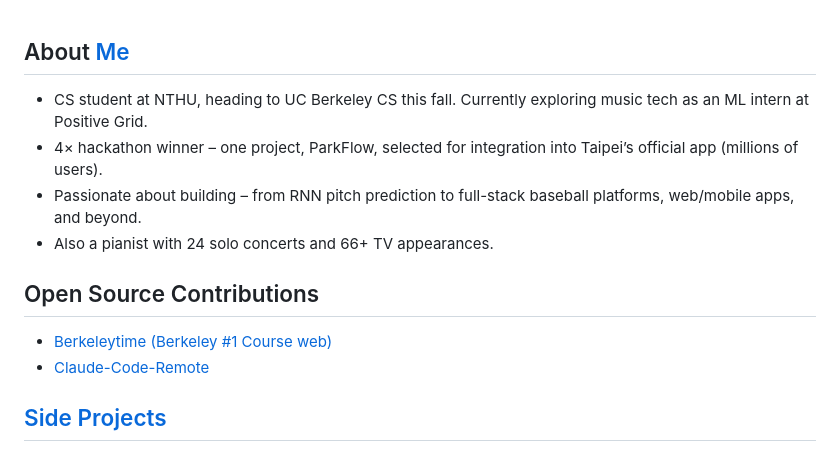
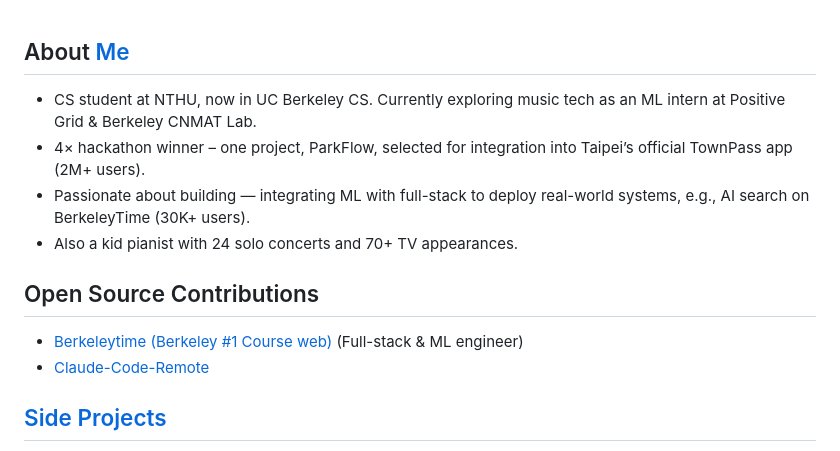
Before and after one commit to vaclisinc/vaclisinc, a Markdown page: README.md, the part around the change. Rendered like a GitHub page.

Commit message:
Update personal information in README.md

```diff
--- a/README.md
+++ b/README.md
@@ -1,11 +1,11 @@
 ## About [Me](https://vaclis.net)
-- CS student at NTHU, heading to UC Berkeley CS this fall. Currently exploring music tech as an ML intern at Positive Grid.
-- 4× hackathon winner – one project, ParkFlow, selected for integration into Taipei’s official app (millions of users).
-- Passionate about building – from RNN pitch prediction to full-stack baseball platforms, web/mobile apps, and beyond.
-- Also a pianist with 24 solo concerts and 66+ TV appearances.
+- CS student at NTHU, now in UC Berkeley CS. Currently exploring music tech as an ML intern at Positive Grid & Berkeley CNMAT Lab.
+- 4× hackathon winner – one project, ParkFlow, selected for integration into Taipei’s official TownPass app (2M+ users).
+- Passionate about building — integrating ML with full-stack to deploy real-world systems, e.g., AI search on BerkeleyTime (30K+ users).
+- Also a kid pianist with 24 solo concerts and 70+ TV appearances.
 
 ## Open Source Contributions
-- [Berkeleytime](https://github.com/asuc-octo/berkeleytime) [(Berkeley #1 Course web)](https://beta.berkeleytime.com/)
+- [Berkeleytime](https://github.com/asuc-octo/berkeleytime) [(Berkeley #1 Course web)](https://beta.berkeleytime.com/) (Full-stack & ML engineer)
 - [Claude-Code-Remote](https://github.com/JessyTsui/Claude-Code-Remote)
 
 ## [Side Projects](https://www.youtube.com/playlist?list=PL0RJ6nWgJqURxHgh0X4TJNPzUIP_jFO3y)
```
